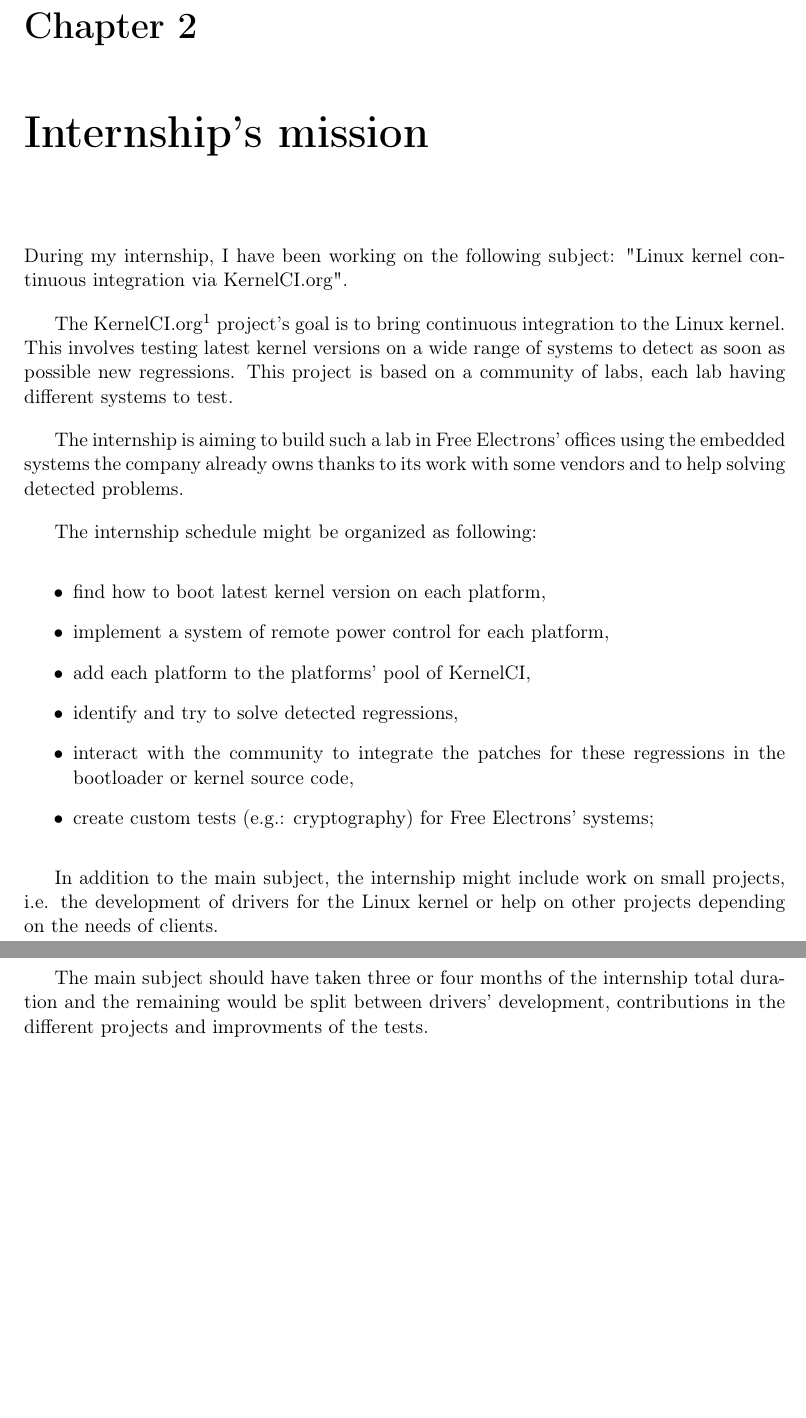
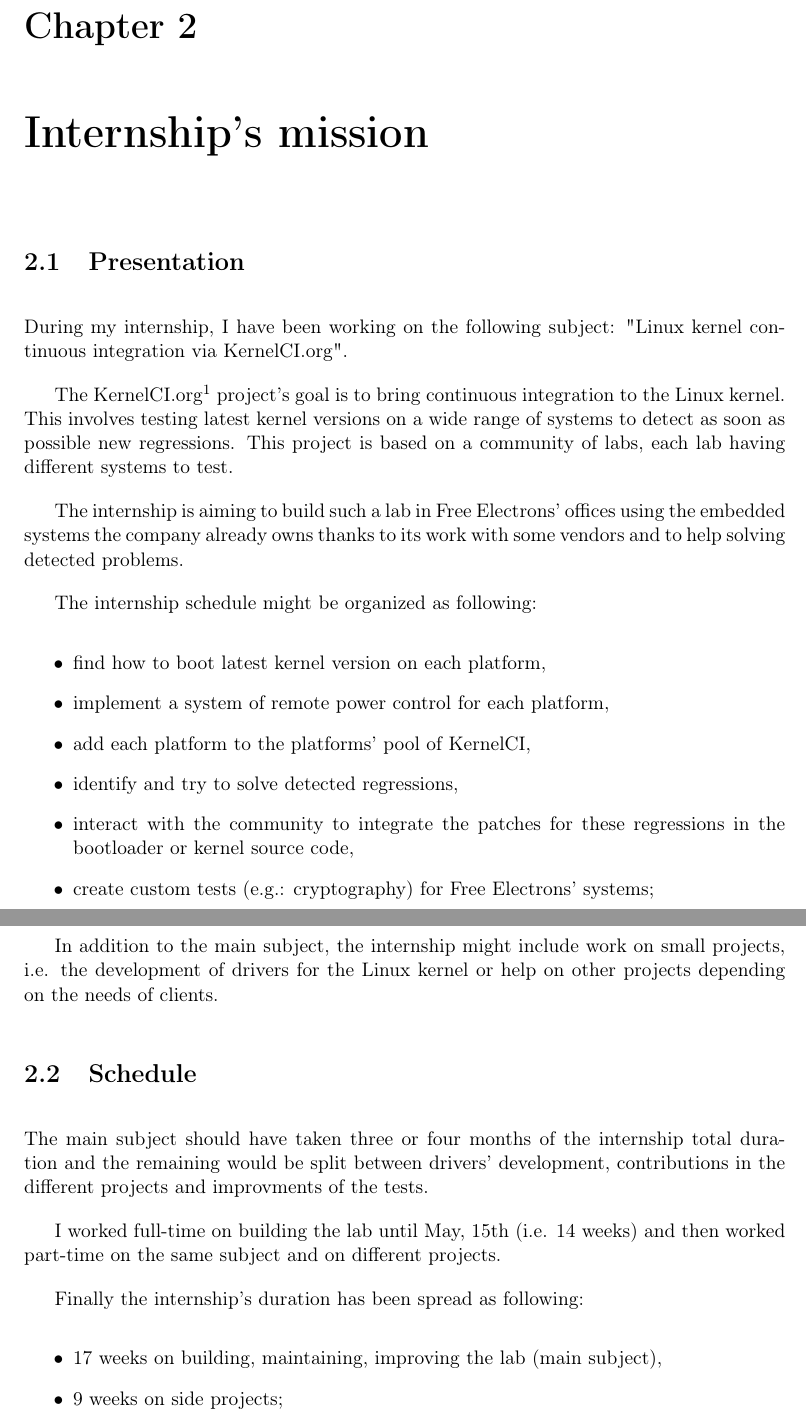
Before and after one commit to QSchulz/st50-report, a LaTeX document (st50-report.tex, which reads tex/presentation_project.tex): two parts of pages 10 and 11 of 20, joined at a grey line, cut so that both start at the same text, the shorter picture padded with empty space. Compiled offline with pdfLaTeX.

Commit message:
Add schedule in internship's mission
Signed-off-by: Quentin Schulz <quentin.schulz@free-electrons.com>

```diff
--- a/tex/presentation_project.tex
+++ b/tex/presentation_project.tex
@@ -1,5 +1,6 @@
 \chapter{Internship's mission}
 
+\section{Presentation}
 During my internship, I have been working on the following subject: "Linux kernel continuous integration via KernelCI.org".
 
 The KernelCI.org\footnote{\url{https://kernelci.org/}} project's goal is to bring continuous integration to the Linux kernel. This involves testing latest kernel versions on a wide range of systems to detect as soon as possible new regressions. This project is based on a community of labs, each lab having different systems to test.
@@ -18,4 +19,13 @@
 
 In addition to the main subject, the internship might include work on small projects, i.e. the development of drivers for the Linux kernel or help on other projects depending on the needs of clients.
 
+\section{Schedule}
 The main subject should have taken three or four months of the internship total duration and the remaining would be split between drivers' development, contributions in the different projects and improvments of the tests.
+
+I worked full-time on building the lab until May, 15th (i.e. 14 weeks) and then worked part-time on the same subject and on different projects.
+
+Finally the internship's duration has been spread as following:
+\begin{itemize}
+  \item 17 weeks on building, maintaining, improving the lab (main subject),
+  \item 9 weeks on side projects;
+\end{itemize}
```
